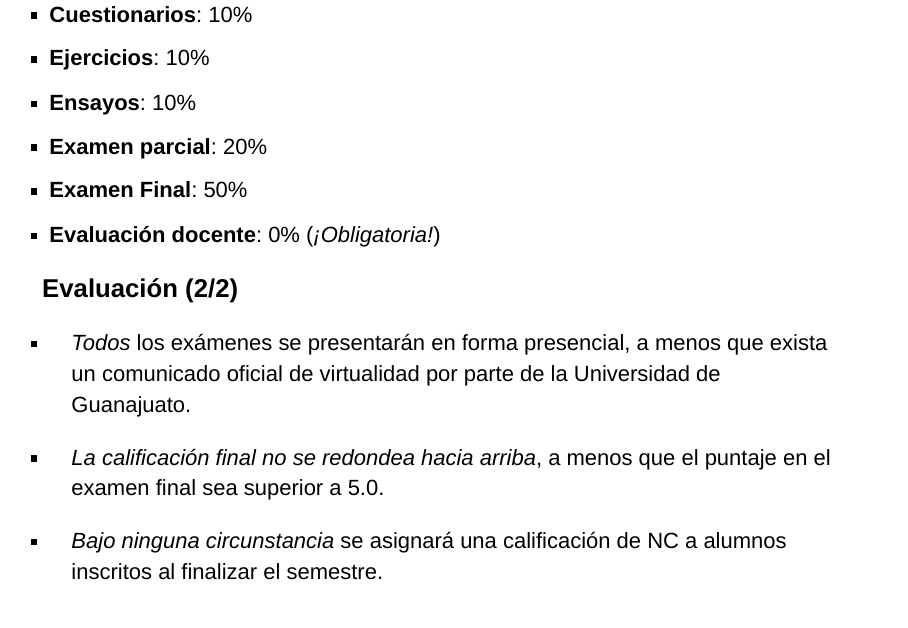
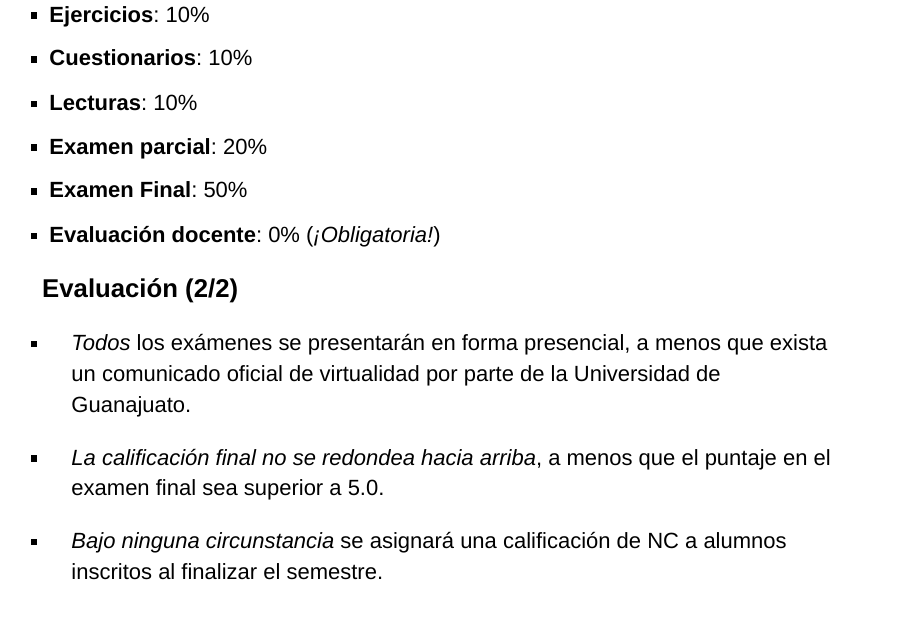
Before and after one commit to amosino/mtx--courses, an R Markdown document (MTX2/slides/MTX2--00--Intro.Rmd): page 5 of 6. Rendered offline with R 4.5, knitr and Pandoc, with nearby package versions; drawn as Slidy slides in place of the format the file asks for.

Commit message:
Update evaluation MTX2

```diff
--- a/MTX2/slides/MTX2--00--Intro.Rmd
+++ b/MTX2/slides/MTX2--00--Intro.Rmd
@@ -89,9 +89,9 @@ Algunos ejemplos de **modelos microeconométricos** son:
 
 ### Evaluación (1/2)
 
+- **Ejercicios**: 10%
 - **Cuestionarios**: 10%
-- **Ejercicios**: 10%
-- **Ensayos**: 10%
+- **Lecturas**: 10%
 - **Examen parcial**: 20%
 - **Examen Final**: 50%
 - **Evaluación docente**: 0% (_¡Obligatoria!_)
```
Also changed, not shown: MTX2/slides/MTX2--00--Intro.Rmd (2 more changed lines), 2 other files.
